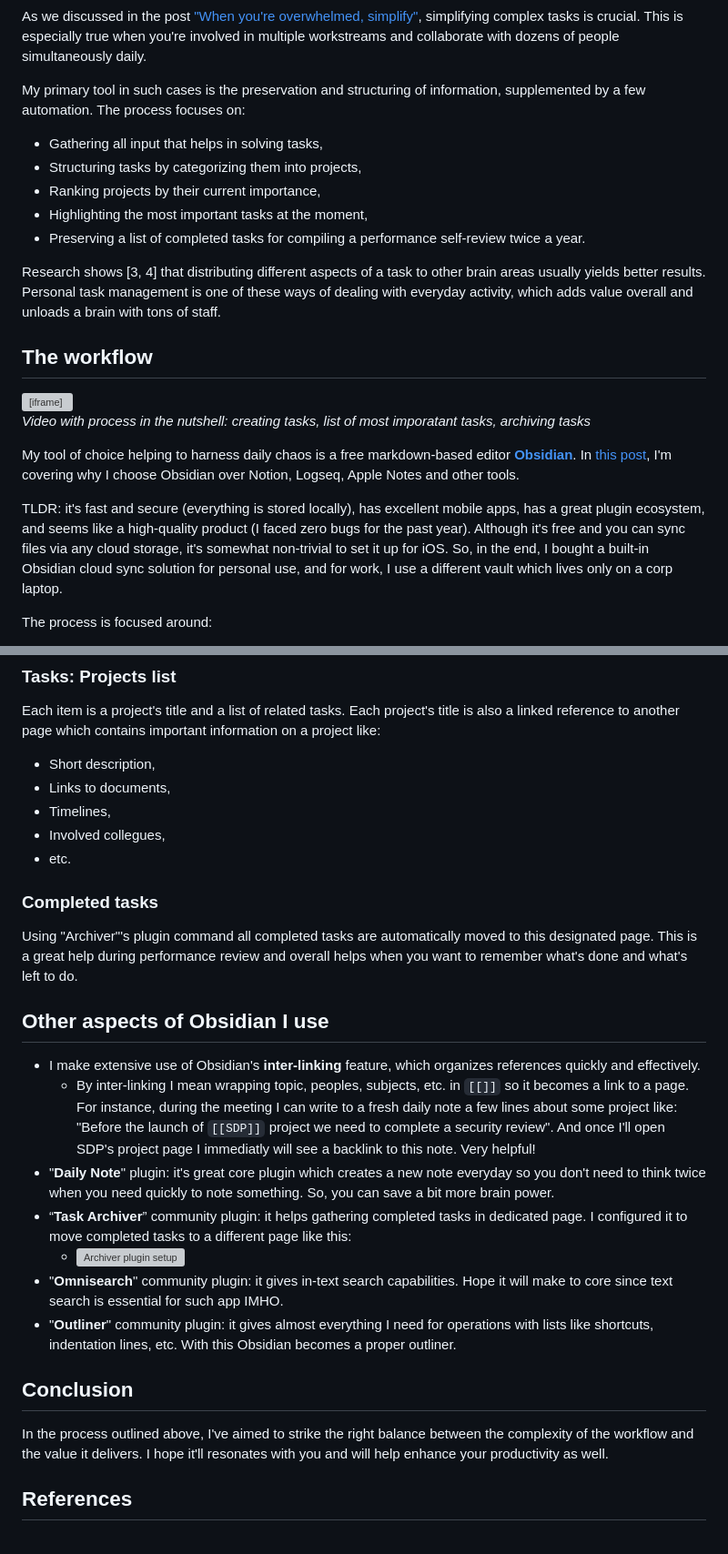
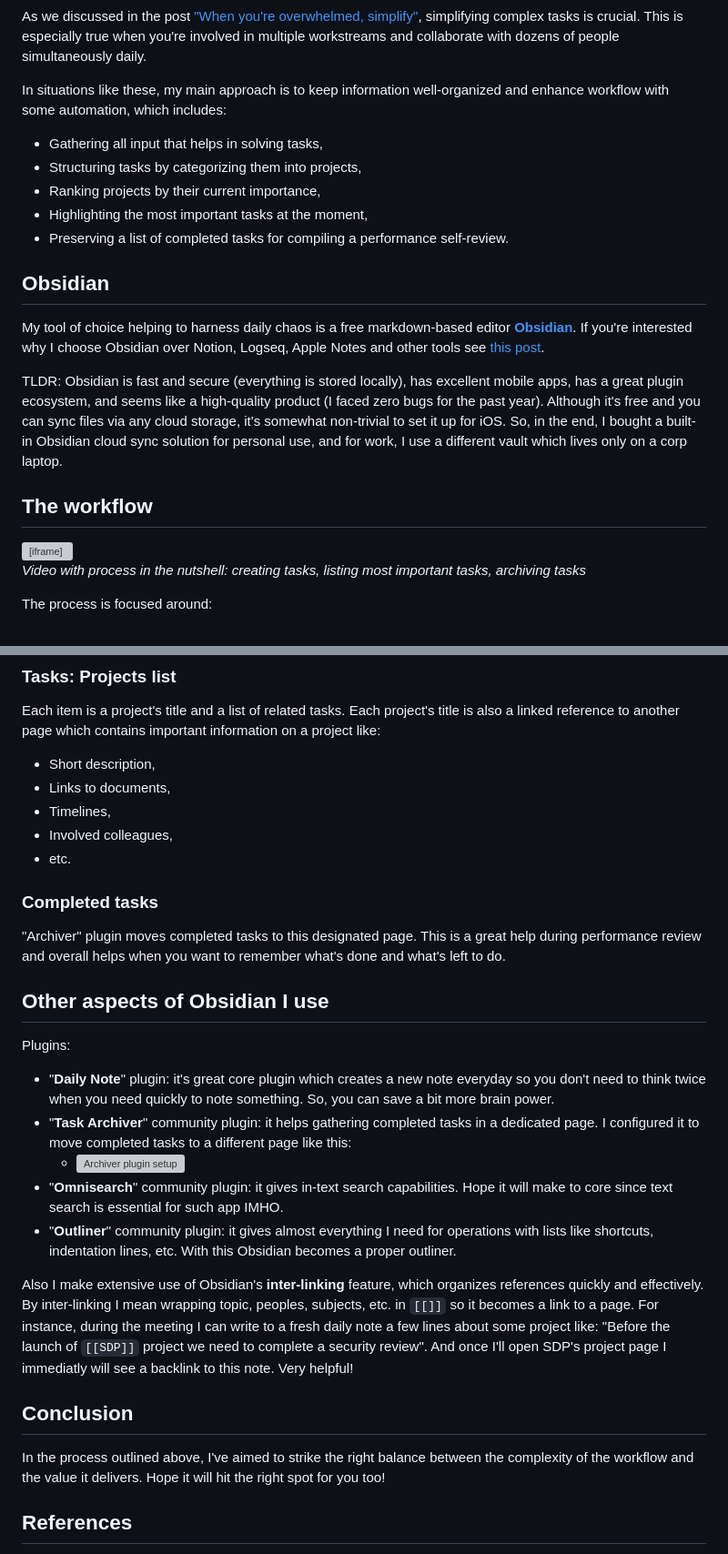
Before and after one commit to DimitryDushkin/DimitryDushkin.github.io, a Markdown page: posts/personal_task_management_with_obsidian.md, 2 parts joined by grey strips. Shown at 91% size. GitHub-like rendering; grey boxes are pictures that could not be loaded.

Commit message:
Nataliia review

```diff
--- a/posts/personal_task_management_with_obsidian.md
+++ b/posts/personal_task_management_with_obsidian.md
@@ -11,25 +11,25 @@ image: /img/for_posts/task_management/task_managment_post_poster.jpg
 
 As we discussed in the post ["When you're overwhelmed, simplify"](https://dushkin.tech/posts/when_you_overwhelmed_simplify/), simplifying complex tasks is crucial. This is especially true when you're involved in multiple workstreams and collaborate with dozens of people simultaneously daily.
 
-My primary tool in such cases is the preservation and structuring of information, supplemented by a few automation. The process focuses on:
+In situations like these, my main approach is to keep information well-organized and enhance workflow with some automation, which includes:
 
 - Gathering all input that helps in solving tasks,
 - Structuring tasks by categorizing them into projects,
 - Ranking projects by their current importance,
 - Highlighting the most important tasks at the moment,
-- Preserving a list of completed tasks for compiling a performance self-review twice a year.
+- Preserving a list of completed tasks for compiling a performance self-review.
 
-Research shows [3, 4] that distributing different aspects of a task to other brain areas usually yields better results. Personal task management is one of these ways of dealing with everyday activity, which adds value overall and unloads a brain with tons of staff.
+## Obsidian
+
+My tool of choice helping to harness daily chaos is a free markdown-based editor [**Obsidian**](https://obsidian.md/). If you're interested why I choose Obsidian over Notion, Logseq, Apple Notes and other tools see [this post](https://dushkin.tech/posts/my_productivity_tools/).
+
+TLDR: Obsidian is fast and secure (everything is stored locally), has excellent mobile apps, has a great plugin ecosystem, and seems like a high-quality product (I faced zero bugs for the past year). Although it's free and you can sync files via any cloud storage, it's somewhat non-trivial to set it up for iOS. So, in the end, I bought a built-in Obsidian cloud sync solution for personal use, and for work, I use a different vault which lives only on a corp laptop.
 
 ## The workflow
 
 <iframe width="560" height="315" src="https://www.youtube.com/embed/l5n8VvumNrc?si=AT_dJbYTBj4YHuHa" title="YouTube video player" frameborder="0" allow="accelerometer; autoplay; clipboard-write; encrypted-media; gyroscope; picture-in-picture; web-share" allowfullscreen></iframe>
 
-_Video with process in the nutshell: creating tasks, list of most imporatant tasks, archiving tasks_
-
-My tool of choice helping to harness daily chaos is a free markdown-based editor [**Obsidian**](https://obsidian.md/). In [this post](https://dushkin.tech/posts/my_productivity_tools/), I'm covering why I choose Obsidian over Notion, Logseq, Apple Notes and other tools.
-
-TLDR: it's fast and secure (everything is stored locally), has excellent mobile apps, has a great plugin ecosystem, and seems like a high-quality product (I faced zero bugs for the past year). Although it's free and you can sync files via any cloud storage, it's somewhat non-trivial to set it up for iOS. So, in the end, I bought a built-in Obsidian cloud sync solution for personal use, and for work, I use a different vault which lives only on a corp laptop.
+_Video with process in the nutshell: creating tasks, listing most important tasks, archiving tasks_
 
 The process is focused around:
 
@@ -60,26 +60,28 @@ Each item is a project's title and a list of related tasks. Each project's title
 - Short description,
 - Links to documents,
 - Timelines,
-- Involved collegues,
+- Involved colleagues,
 - etc.
 
 ### Completed tasks
 
-Using "Archiver"'s plugin command all completed tasks are automatically moved to this designated page. This is a great help during performance review and overall helps when you want to remember what's done and what's left to do.
+"Archiver" plugin moves completed tasks to this designated page. This is a great help during performance review and overall helps when you want to remember what's done and what's left to do.
 
 ## Other aspects of Obsidian I use
 
-- I make extensive use of Obsidian's **inter-linking** feature, which organizes references quickly and effectively.
-  - By inter-linking I mean wrapping topic, peoples, subjects, etc. in `[[]]` so it becomes a link to a page. For instance, during the meeting I can write to a fresh daily note a few lines about some project like: "Before the launch of `[[SDP]]` project we need to complete a security review". And once I'll open SDP's project page I immediatly will see a backlink to this note. Very helpful!
+Plugins:
+
 - "**Daily Note**" plugin: it's great core plugin which creates a new note everyday so you don't need to think twice when you need quickly to note something. So, you can save a bit more brain power.
-- “**Task Archiver**” community plugin: it helps gathering completed tasks in dedicated page. I configured it to move completed tasks to a different page like this:
+- "**Task Archiver**" community plugin: it helps gathering completed tasks in a dedicated page. I configured it to move completed tasks to a different page like this:
   - ![Archiver plugin setup](/img/for_posts/task_management/task_managment_archiver_setup.png)
 - "**Omnisearch**" community plugin: it gives in-text search capabilities. Hope it will make to core since text search is essential for such app IMHO.
 - "**Outliner**" community plugin: it gives almost everything I need for operations with lists like shortcuts, indentation lines, etc. With this Obsidian becomes a proper outliner.
 
+Also I make extensive use of Obsidian's **inter-linking** feature, which organizes references quickly and effectively. By inter-linking I mean wrapping topic, peoples, subjects, etc. in `[[]]` so it becomes a link to a page. For instance, during the meeting I can write to a fresh daily note a few lines about some project like: "Before the launch of `[[SDP]]` project we need to complete a security review". And once I'll open SDP's project page I immediatly will see a backlink to this note. Very helpful!
+
 ## Conclusion
 
-In the process outlined above, I've aimed to strike the right balance between the complexity of the workflow and the value it delivers. I hope it'll resonates with you and will help enhance your productivity as well.
+In the process outlined above, I've aimed to strike the right balance between the complexity of the workflow and the value it delivers. Hope it will hit the right spot for you too!
 
 ## References
 
```
